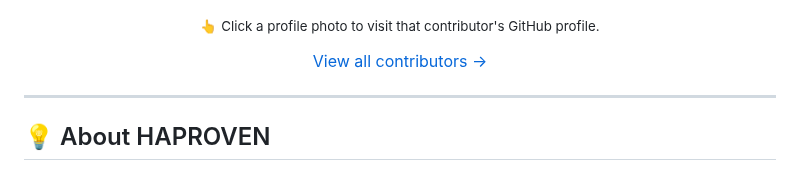
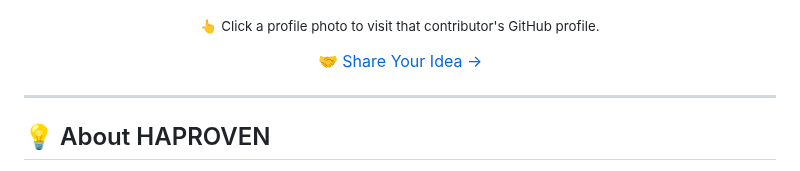
Before and after one commit to haproven/haproven, a Markdown page: README.md, the part around the change. GitHub-like rendering.

Commit message:
Update contributor link to suggestion page

```diff
--- a/README.md
+++ b/README.md
@@ -84,8 +84,8 @@
 </p>
 
 <p align="center">
-  <a href="https://github.com/haproven/haproven/graphs/contributors">
-    View all contributors →
+  <a href="https://github.com/haproven/haproven/tree/main/suggestions">
+    🤝 Share Your Idea →
   </a>
 </p>
 
```
